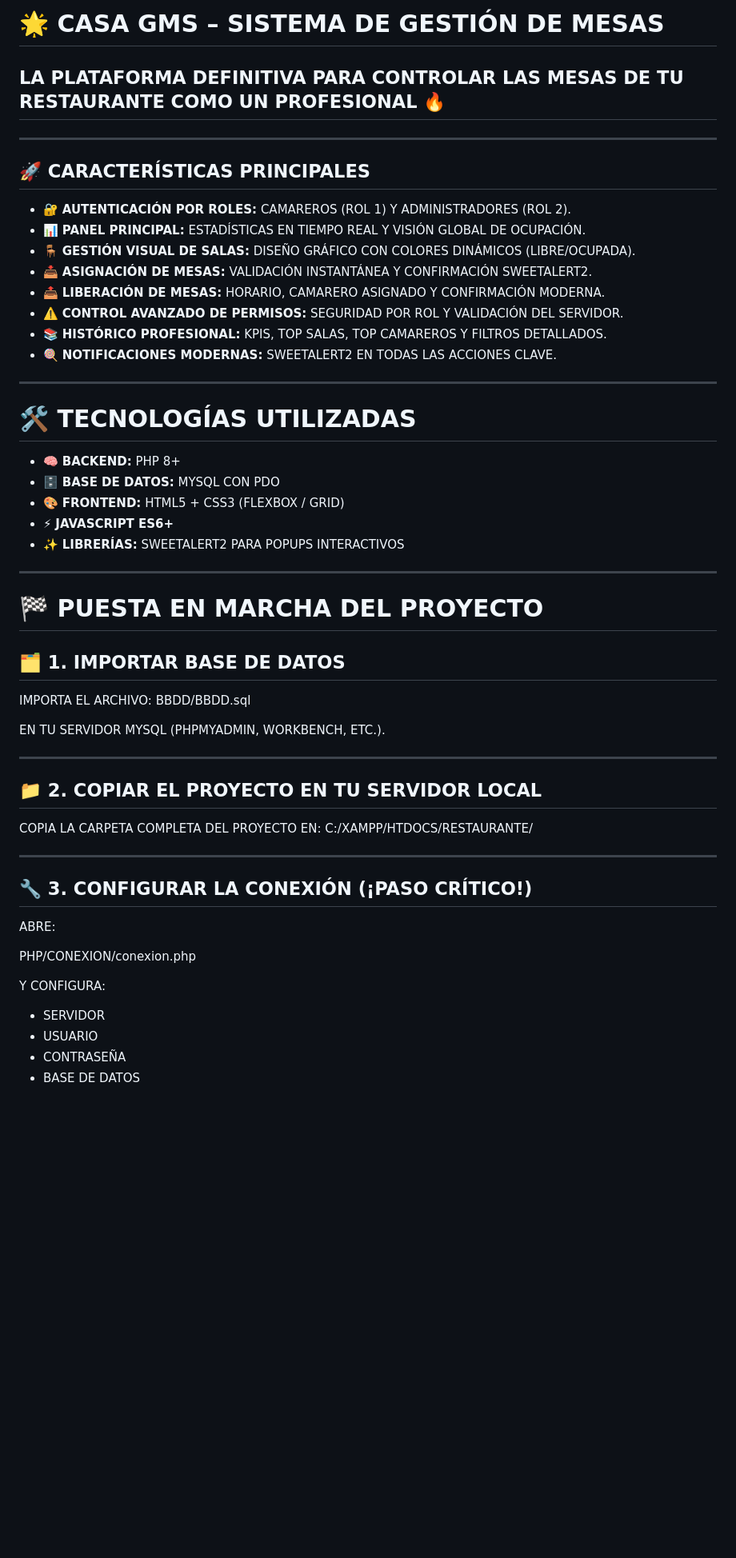
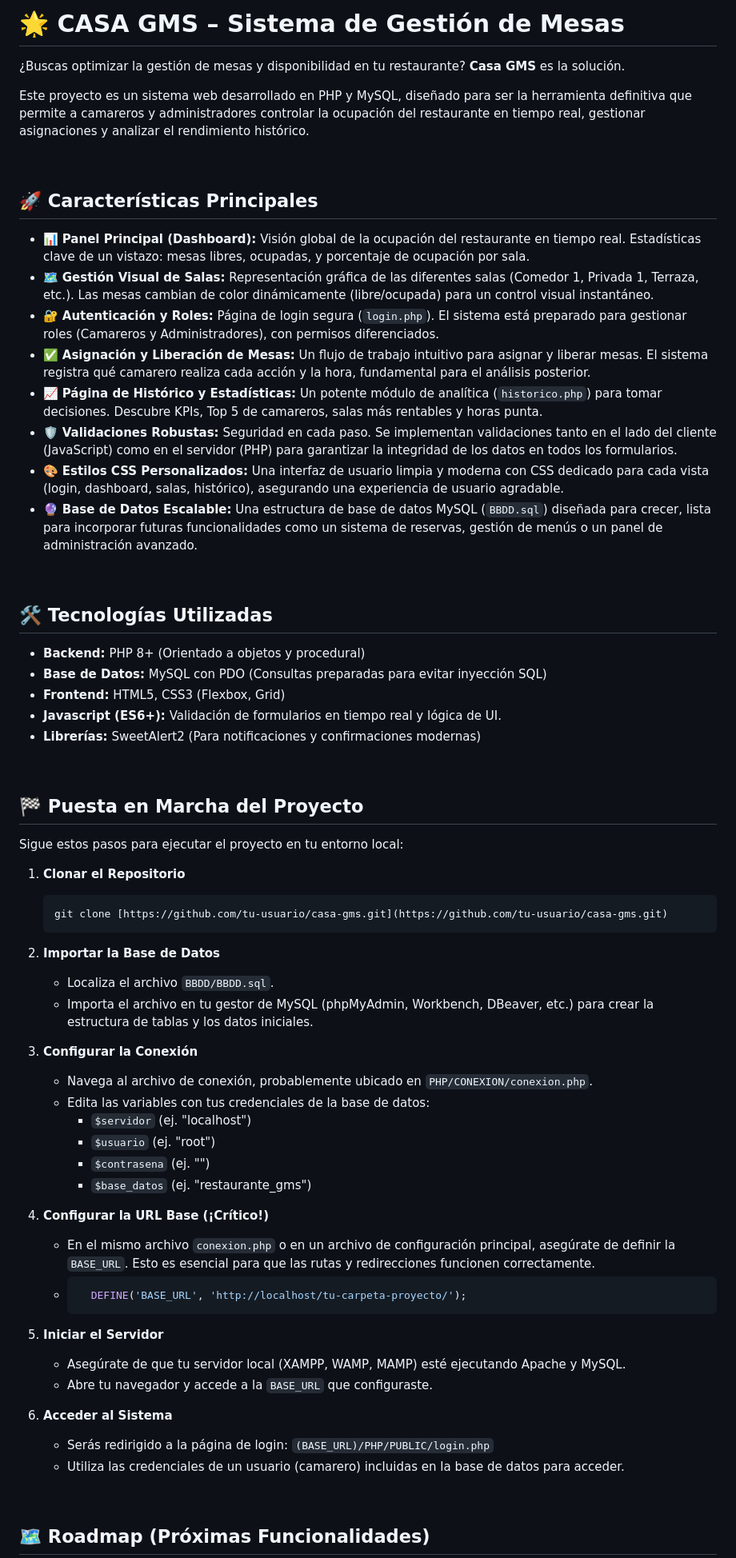
Before and after one commit to samuelmartin33/2526_DAW2_Projecte01_Samuel_Guillem_Marc, a Markdown page: README.md, the part around one of its changes. Shown at 80% size. GitHub-like rendering; blank space fills up the shorter version.

````diff
--- a/README.md
+++ b/README.md
@@ -1,58 +1,70 @@
-# 🌟 CASA GMS – SISTEMA DE GESTIÓN DE MESAS
-## LA PLATAFORMA DEFINITIVA PARA CONTROLAR LAS MESAS DE TU RESTAURANTE COMO UN PROFESIONAL 🔥
+# 🌟 CASA GMS – Sistema de Gestión de Mesas
 
----
+¿Buscas optimizar la gestión de mesas y disponibilidad en tu restaurante? **Casa GMS** es la solución.
 
-## 🚀 CARACTERÍSTICAS PRINCIPALES
+Este proyecto es un sistema web desarrollado en PHP y MySQL, diseñado para ser la herramienta definitiva que permite a camareros y administradores controlar la ocupación del restaurante en tiempo real, gestionar asignaciones y analizar el rendimiento histórico.
 
-- 🔐 **AUTENTICACIÓN POR ROLES:** CAMAREROS (ROL 1) Y ADMINISTRADORES (ROL 2).
-- 📊 **PANEL PRINCIPAL:** ESTADÍSTICAS EN TIEMPO REAL Y VISIÓN GLOBAL DE OCUPACIÓN.
-- 🪑 **GESTIÓN VISUAL DE SALAS:** DISEÑO GRÁFICO CON COLORES DINÁMICOS (LIBRE/OCUPADA).
-- 📥 **ASIGNACIÓN DE MESAS:** VALIDACIÓN INSTANTÁNEA Y CONFIRMACIÓN SWEETALERT2.
-- 📤 **LIBERACIÓN DE MESAS:** HORARIO, CAMARERO ASIGNADO Y CONFIRMACIÓN MODERNA.
-- ⚠️ **CONTROL AVANZADO DE PERMISOS:** SEGURIDAD POR ROL Y VALIDACIÓN DEL SERVIDOR.
-- 📚 **HISTÓRICO PROFESIONAL:** KPIS, TOP SALAS, TOP CAMAREROS Y FILTROS DETALLADOS.
-- 🍭 **NOTIFICACIONES MODERNAS:** SWEETALERT2 EN TODAS LAS ACCIONES CLAVE.
+<br>
 
----
+## 🚀 Características Principales
 
-# 🛠️ TECNOLOGÍAS UTILIZADAS
+* 📊 **Panel Principal (Dashboard):** Visión global de la ocupación del restaurante en tiempo real. Estadísticas clave de un vistazo: mesas libres, ocupadas, y porcentaje de ocupación por sala.
+* 🗺️ **Gestión Visual de Salas:** Representación gráfica de las diferentes salas (Comedor 1, Privada 1, Terraza, etc.). Las mesas cambian de color dinámicamente (libre/ocupada) para un control visual instantáneo.
+* 🔐 **Autenticación y Roles:** Página de login segura (`login.php`). El sistema está preparado para gestionar roles (Camareros y Administradores), con permisos diferenciados.
+* ✅ **Asignación y Liberación de Mesas:** Un flujo de trabajo intuitivo para asignar y liberar mesas. El sistema registra qué camarero realiza cada acción y la hora, fundamental para el análisis posterior.
+* 📈 **Página de Histórico y Estadísticas:** Un potente módulo de analítica (`historico.php`) para tomar decisiones. Descubre KPIs, Top 5 de camareros, salas más rentables y horas punta.
+* 🛡️ **Validaciones Robustas:** Seguridad en cada paso. Se implementan validaciones tanto en el lado del cliente (JavaScript) como en el servidor (PHP) para garantizar la integridad de los datos en todos los formularios.
+* 🎨 **Estilos CSS Personalizados:** Una interfaz de usuario limpia y moderna con CSS dedicado para cada vista (login, dashboard, salas, histórico), asegurando una experiencia de usuario agradable.
+* 🔮 **Base de Datos Escalable:** Una estructura de base de datos MySQL (`BBDD.sql`) diseñada para crecer, lista para incorporar futuras funcionalidades como un sistema de reservas, gestión de menús o un panel de administración avanzado.
 
-- 🧠 **BACKEND:** PHP 8+
-- 🗄️ **BASE DE DATOS:** MYSQL CON PDO
-- 🎨 **FRONTEND:** HTML5 + CSS3 (FLEXBOX / GRID)
-- ⚡ **JAVASCRIPT ES6+**
-- ✨ **LIBRERÍAS:** SWEETALERT2 PARA POPUPS INTERACTIVOS
+<br>
 
----
+## 🛠️ Tecnologías Utilizadas
 
-# 🏁 PUESTA EN MARCHA DEL PROYECTO
+* **Backend:** PHP 8+ (Orientado a objetos y procedural)
+* **Base de Datos:** MySQL con PDO (Consultas preparadas para evitar inyección SQL)
+* **Frontend:** HTML5, CSS3 (Flexbox, Grid)
+* **Javascript (ES6+):** Validación de formularios en tiempo real y lógica de UI.
+* **Librerías:** SweetAlert2 (Para notificaciones y confirmaciones modernas)
 
-## 🗂️ 1. IMPORTAR BASE DE DATOS
-IMPORTA EL ARCHIVO:
-BBDD/BBDD.sql
+<br>
 
-EN TU SERVIDOR MYSQL (PHPMYADMIN, WORKBENCH, ETC.).
+## 🏁 Puesta en Marcha del Proyecto
 
----
+Sigue estos pasos para ejecutar el proyecto en tu entorno local:
 
-## 📁 2. COPIAR EL PROYECTO EN TU SERVIDOR LOCAL
+1.  **Clonar el Repositorio**
+    ```bash
+    git clone [https://github.com/tu-usuario/casa-gms.git](https://github.com/tu-usuario/casa-gms.git)
+    ```
 
-COPIA LA CARPETA COMPLETA DEL PROYECTO EN:
-C:/XAMPP/HTDOCS/RESTAURANTE/
+2.  **Importar la Base de Datos**
+    * Localiza el archivo `BBDD/BBDD.sql`.
+    * Importa el archivo en tu gestor de MySQL (phpMyAdmin, Workbench, DBeaver, etc.) para crear la estructura de tablas y los datos iniciales.
 
----
+3.  **Configurar la Conexión**
+    * Navega al archivo de conexión, probablemente ubicado en `PHP/CONEXION/conexion.php`.
+    * Edita las variables con tus credenciales de la base de datos:
+        * `$servidor` (ej. "localhost")
+        * `$usuario` (ej. "root")
+        * `$contrasena` (ej. "")
+        * `$base_datos` (ej. "restaurante_gms")
 
-## 🔧 3. CONFIGURAR LA CONEXIÓN (¡PASO CRÍTICO!)
+4.  **Configurar la URL Base (¡Crítico!)**
+    * En el mismo archivo `conexion.php` o en un archivo de configuración principal, asegúrate de definir la `BASE_URL`. Esto es esencial para que las rutas y redirecciones funcionen correctamente.
+    * ```php
+        DEFINE('BASE_URL', 'http://localhost/tu-carpeta-proyecto/');
+        ```
 
-ABRE:
+5.  **Iniciar el Servidor**
+    * Asegúrate de que tu servidor local (XAMPP, WAMP, MAMP) esté ejecutando Apache y MySQL.
+    * Abre tu navegador y accede a la `BASE_URL` que configuraste.
 
-PHP/CONEXION/conexion.php
+6.  **Acceder al Sistema**
+    * Serás redirigido a la página de login: `(BASE_URL)/PHP/PUBLIC/login.php`
+    * Utiliza las credenciales de un usuario (camarero) incluidas en la base de datos para acceder.
 
-Y CONFIGURA:
+<br>
 
-- SERVIDOR
-- USUARIO
-- CONTRASEÑA
-- BASE DE DATOS
+## 🗺️ Roadmap (Próximas Funcionalidades)
 
````
Also changed, not shown: other parts of README.md (+4 -99 lines).
